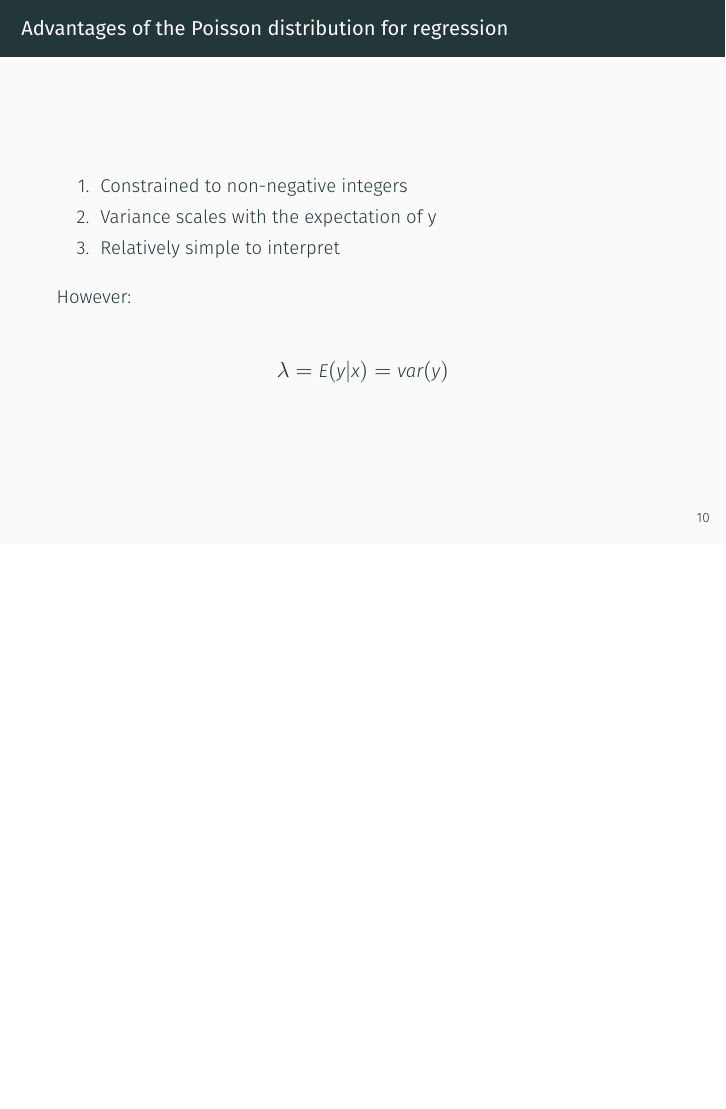
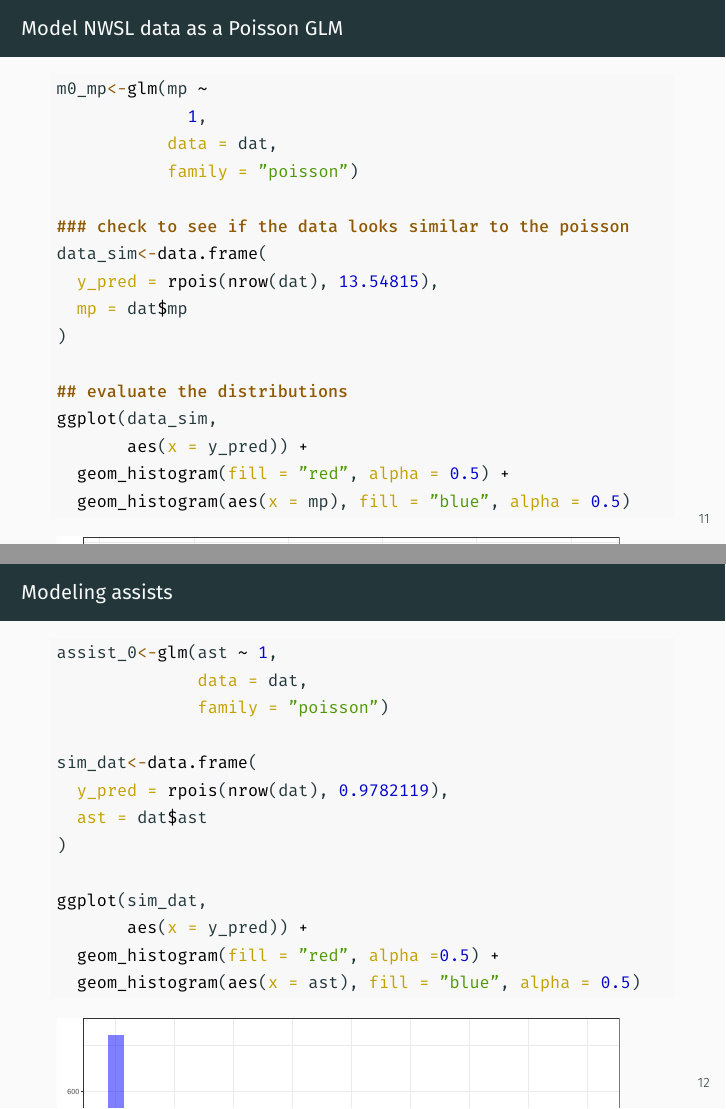
Before and after one commit to f-edwards/intermediate_stats, an R Markdown document (slides/9_Counts_Poisson.Rmd): page 12 of 12 before the commit and pages 13 and 14 of 17 after it, the two joined at a grey line. The pictures show the output file slides/9_Counts_Poisson.pdf that the author committed with the source.

Commit message:
update with lecture demo

````diff
--- a/slides/9_Counts_Poisson.Rmd
+++ b/slides/9_Counts_Poisson.Rmd
@@ -96,0 +116,94 @@ $$log(E(y|x)) = \lambda = \beta X $$
+## Model NWSL data as a Poisson GLM
+
+```{r}
+m0_mp<-glm(mp ~
+             1,
+           data = dat,
+           family = "poisson")
+
+### check to see if the data looks similar to the poisson
+data_sim<-data.frame(
+  y_pred = rpois(nrow(dat), 13.54815),
+  mp = dat$mp
+)
+
+## evaluate the distributions
+ggplot(data_sim,
+       aes(x = y_pred)) +
+  geom_histogram(fill = "red", alpha = 0.5) +
+  geom_histogram(aes(x = mp), fill = "blue", alpha = 0.5)
+
+```
+
+## Modeling assists
+
+```{r}
+assist_0<-glm(ast ~ 1,
+              data = dat,
+              family = "poisson")
+
+sim_dat<-data.frame(
+  y_pred = rpois(nrow(dat), 0.9782119),
+  ast = dat$ast
+)
+
+ggplot(sim_dat,
+       aes(x = y_pred)) +
+  geom_histogram(fill = "red", alpha =0.5) +
+  geom_histogram(aes(x = ast), fill = "blue", alpha = 0.5)
+
+assist_1<-lm(ast~1,
+             data = dat)
+
+sim_dat<-sim_dat %>%
+  mutate(y_pred_norm = rnorm(nrow(dat), 0.9782, 1.492429))
+
+ggplot(sim_dat,
+       aes(x = y_pred)) +
+  geom_histogram(fill = "red", alpha =0.5) +
+  geom_histogram(aes(x = ast), fill = "blue", alpha = 0.5) +
+  geom_histogram(aes(x = y_pred_norm), fill = "black", alpha =0.5)
+```
+
+
+```{r}
+assist_2<-glm(ast~
+                gls,
+              data = dat,
+              family = "poisson")
+
+### let's compare model fits to see if we are doing better
+BIC(assist_0)
+BIC(assist_2, assist_0)
+### model 2 is a big improvement
+
+sim_dat<-sim_dat %>%
+  mutate(y_pred2 = rpois(nrow(dat),
+                         predict(assist_2, type = "response")))
+
+
+ggplot(sim_dat,
+       aes(x = y_pred2)) +
+  geom_histogram(fill = "red", alpha = 0.5)+
+  geom_histogram(aes(x = ast), fill = "blue", alpha = 0.5)
+
+BIC(assist_2, assist_0)
+
+```
+
+```{r}
+assist_3<-glm(ast~
+                gls + mp,
+              data = dat,
+              family = "poisson")
+
+BIC(assist_3, assist_2, assist_0)
+
+sim_dat<-sim_dat %>%
+  mutate(y_pred3 = rpois(nrow(dat),
+                         predict(assist_3, type = "response")))
+
+ggplot(sim_dat,
+       aes(x = y_pred3)) +
+  geom_histogram(fill = "red", alpha = 0.5)+
+  geom_histogram(aes(x = ast), fill = "blue", alpha = 0.5)
````
Also changed, not shown: slides/9_Counts_Poisson.pdf, slides/9_Counts_Poisson.Rmd (48 more changed lines).
